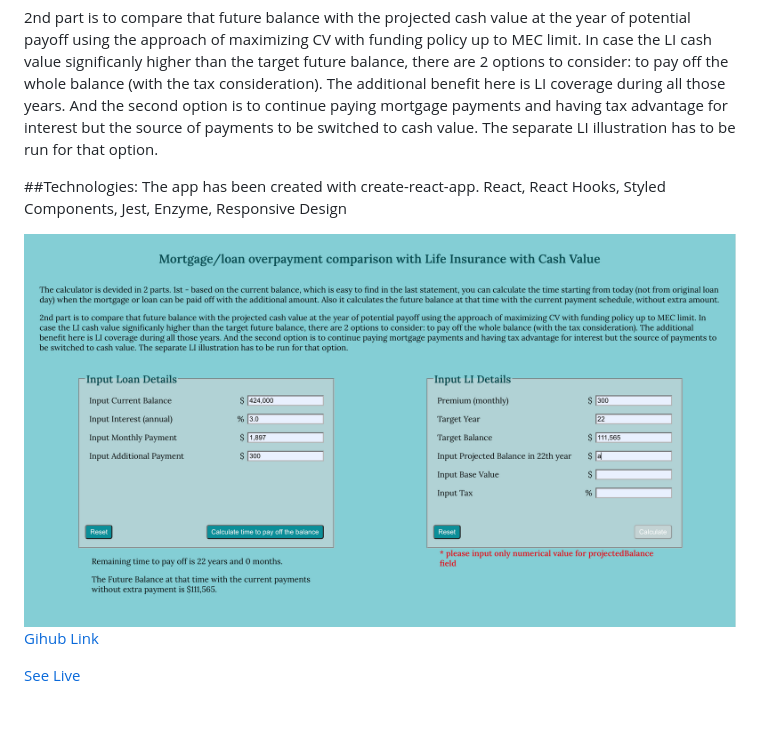
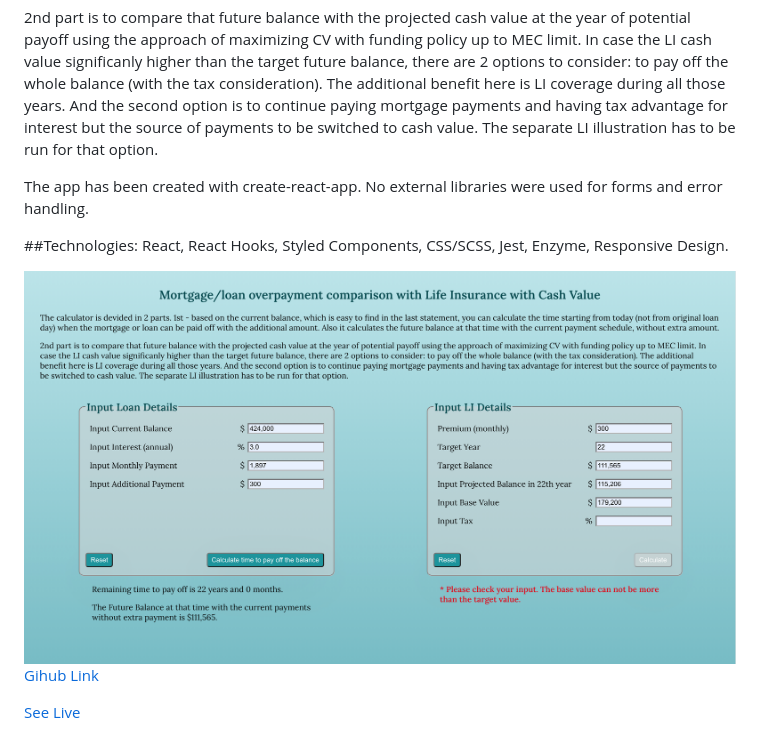
Before and after one commit to Svetanek/gatsby-blog, a Markdown page: src/markdown-pages/financial-concepts.md, the part around the change. Drawn GitHub-style; pictures changed too: src/images/screenCalc.png (added), src/images/screenshotCalc.png (deleted); blank space fills up the shorter version.

Commit message:
screenshot and text updated

```diff
--- a/src/markdown-pages/financial-concepts.md
+++ b/src/markdown-pages/financial-concepts.md
@@ -12,11 +12,12 @@ This calculator is devided in 2 parts.
 
 2nd part is to compare that future balance with the projected cash value at the year of potential payoff using the approach of maximizing CV with funding policy up to MEC limit. In case the LI cash value significanly higher than the target future balance, there are 2 options to consider: to pay off the whole balance (with the tax consideration). The additional benefit here is LI coverage during all those years. And the second option is to continue paying mortgage payments and having tax advantage for interest but the source of payments to be switched to cash value. The separate LI illustration has to be run for that option.
 
+The app has been created with create-react-app. No external libraries were used for forms and error handling.
+
 ##Technologies:
-The app has been created with create-react-app.
-React, React Hooks, Styled Components, Jest, Enzyme, Responsive Design
+React, React Hooks, Styled Components, CSS/SCSS, Jest, Enzyme, Responsive Design.
 
-<img src="https://github.com/Svetanek/gatsby-blog/raw/master/src/images/screenshotCalc.png" alt="screenshot e-fin_calculator" class="project-img" />
+<img src="https://github.com/Svetanek/gatsby-blog/raw/master/src/images/screenCalc.png" alt="screenshot e-fin_calculator" class="project-img" />
 
 <a href="https://github.com/Svetanek/FinPlanning-concepts" class="project-link">Gihub Link</a>
 
```
